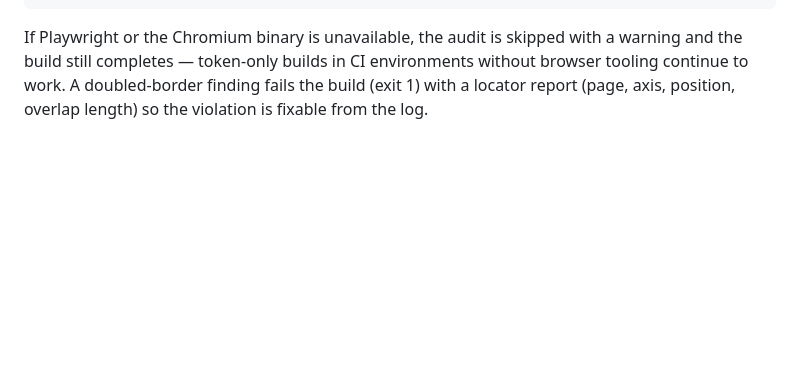
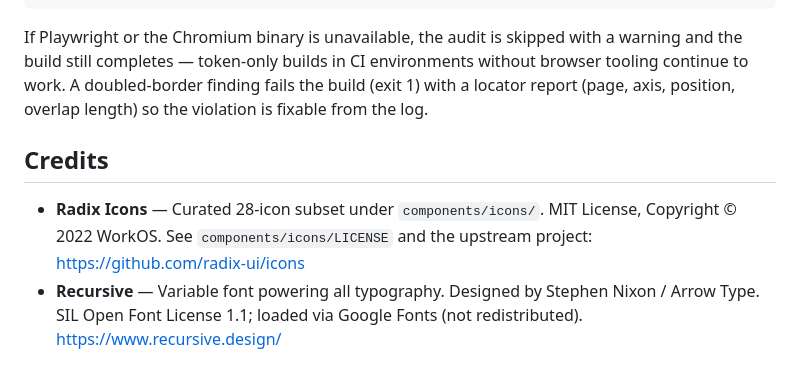
Before and after one commit to standsleeping/design-kit, a Markdown page: README.md, the part around the change. Rendered like a GitHub page; blank space fills up the shorter version.

Commit message:
Add credits section

````diff
--- a/README.md
+++ b/README.md
@@ -92,3 +92,8 @@ uv run playwright install chromium
 ```
 
 If Playwright or the Chromium binary is unavailable, the audit is skipped with a warning and the build still completes — token-only builds in CI environments without browser tooling continue to work. A doubled-border finding fails the build (exit 1) with a locator report (page, axis, position, overlap length) so the violation is fixable from the log.
+
+## Credits
+
+- **Radix Icons** — Curated 28-icon subset under `components/icons/`. MIT License, Copyright © 2022 WorkOS. See `components/icons/LICENSE` and the upstream project: https://github.com/radix-ui/icons
+- **Recursive** — Variable font powering all typography. Designed by Stephen Nixon / Arrow Type. SIL Open Font License 1.1; loaded via Google Fonts (not redistributed). https://www.recursive.design/
````
